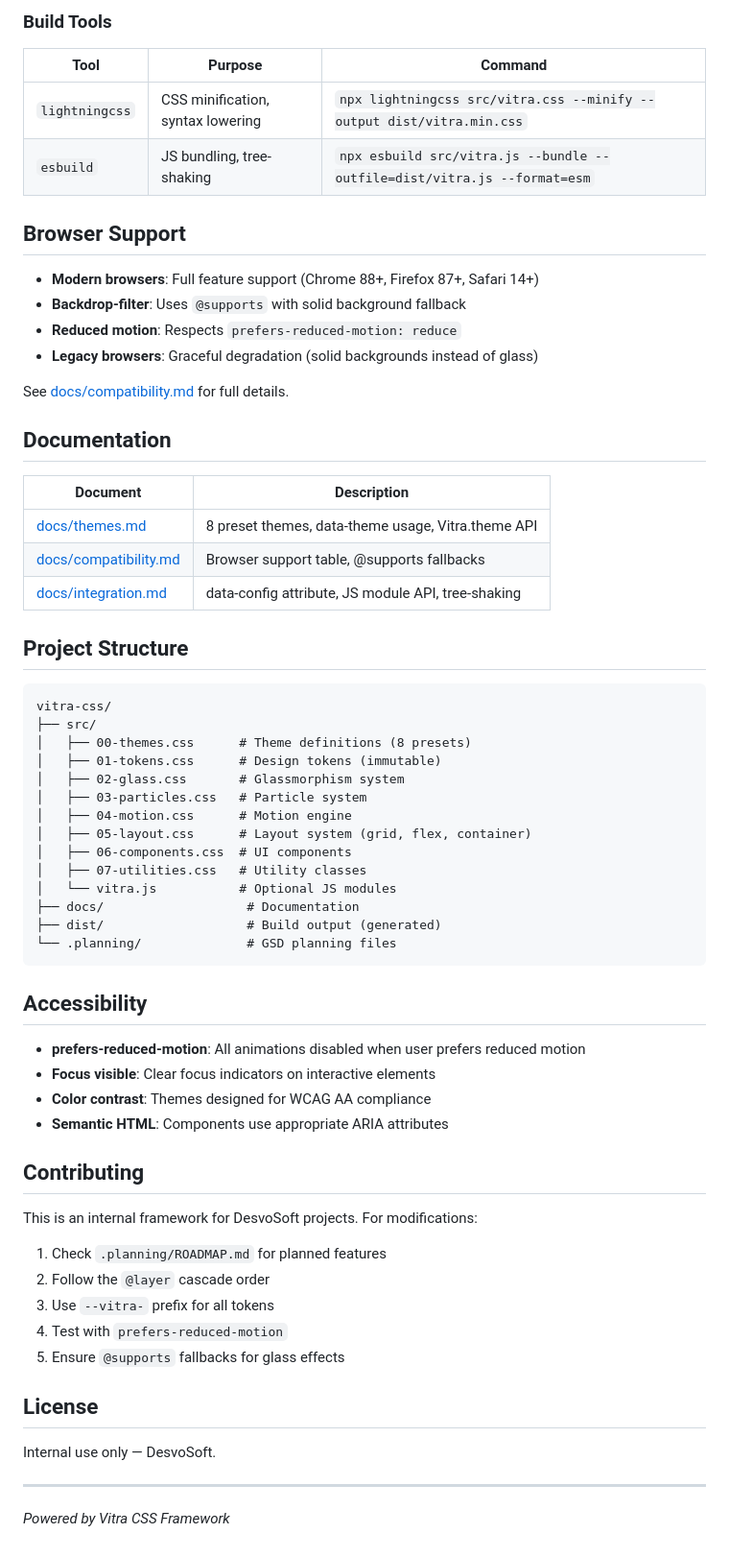
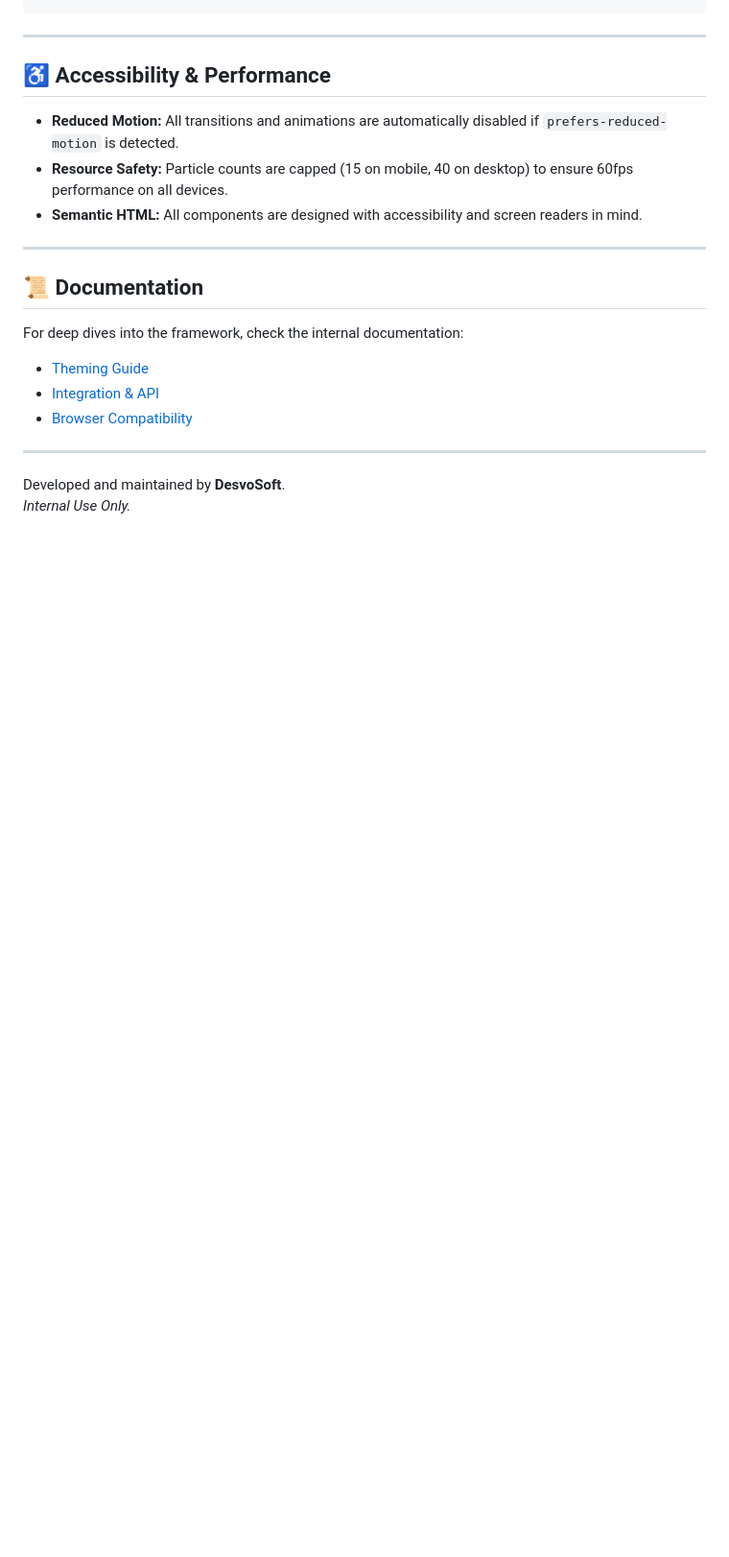
Before and after one commit to DesvoSoft/Vitra, a Markdown page: README.md, the part around one of its changes. Shown at 96% size. Drawn GitHub-style; blank space fills up the shorter version.

````diff
--- a/README.md
+++ b/README.md
@@ -225,67 +119,22 @@ npm run dev
-### Build Tools
-
-| Tool | Purpose | Command |
-|------|---------|---------|
-| `lightningcss` | CSS minification, syntax lowering | `npx lightningcss src/vitra.css --minify --output dist/vitra.min.css` |
-| `esbuild` | JS bundling, tree-shaking | `npx esbuild src/vitra.js --bundle --outfile=dist/vitra.js --format=esm` |
-
-## Browser Support
-
-- **Modern browsers**: Full feature support (Chrome 88+, Firefox 87+, Safari 14+)
-- **Backdrop-filter**: Uses `@supports` with solid background fallback
-- **Reduced motion**: Respects `prefers-reduced-motion: reduce`
-- **Legacy browsers**: Graceful degradation (solid backgrounds instead of glass)
-
-See [docs/compatibility.md](docs/compatibility.md) for full details.
-
-## Documentation
-
-| Document | Description |
-|----------|-------------|
-| [docs/themes.md](docs/themes.md) | 8 preset themes, data-theme usage, Vitra.theme API |
-| [docs/compatibility.md](docs/compatibility.md) | Browser support table, @supports fallbacks |
-| [docs/integration.md](docs/integration.md) | data-config attribute, JS module API, tree-shaking |
-
-## Project Structure
-
-```
-vitra-css/
-├── src/
-│   ├── 00-themes.css      # Theme definitions (8 presets)
-│   ├── 01-tokens.css      # Design tokens (immutable)
-│   ├── 02-glass.css       # Glassmorphism system
-│   ├── 03-particles.css   # Particle system
-│   ├── 04-motion.css      # Motion engine
-│   ├── 05-layout.css      # Layout system (grid, flex, container)
-│   ├── 06-components.css  # UI components
-│   ├── 07-utilities.css   # Utility classes
-│   └── vitra.js           # Optional JS modules
-├── docs/                   # Documentation
-├── dist/                   # Build output (generated)
-└── .planning/              # GSD planning files
-```
-
-## Accessibility
-
-- **prefers-reduced-motion**: All animations disabled when user prefers reduced motion
-- **Focus visible**: Clear focus indicators on interactive elements
-- **Color contrast**: Themes designed for WCAG AA compliance
-- **Semantic HTML**: Components use appropriate ARIA attributes
-
-## Contributing
-
-This is an internal framework for DesvoSoft projects. For modifications:
-
-1. Check `.planning/ROADMAP.md` for planned features
-2. Follow the `@layer` cascade order
-3. Use `--vitra-` prefix for all tokens
-4. Test with `prefers-reduced-motion`
-5. Ensure `@supports` fallbacks for glass effects
-
-## License
-
-Internal use only — DesvoSoft.
 
 ---
 
-*Powered by Vitra CSS Framework*
+## ♿ Accessibility & Performance
+
+-   **Reduced Motion:** All transitions and animations are automatically disabled if `prefers-reduced-motion` is detected.
+-   **Resource Safety:** Particle counts are capped (15 on mobile, 40 on desktop) to ensure 60fps performance on all devices.
+-   **Semantic HTML:** All components are designed with accessibility and screen readers in mind.
+
+---
+
+## 📜 Documentation
+
+For deep dives into the framework, check the internal documentation:
+-   [Theming Guide](docs/themes.md)
+-   [Integration & API](docs/integration.md)
+-   [Browser Compatibility](docs/compatibility.md)
+
+---
+
+Developed and maintained by **DesvoSoft**.
+*Internal Use Only.*
````
Also changed, not shown: other parts of README.md (+80 -186 lines).
